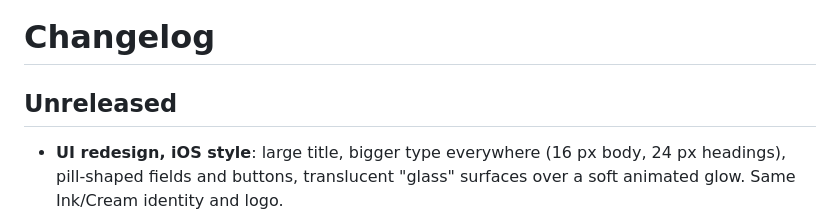
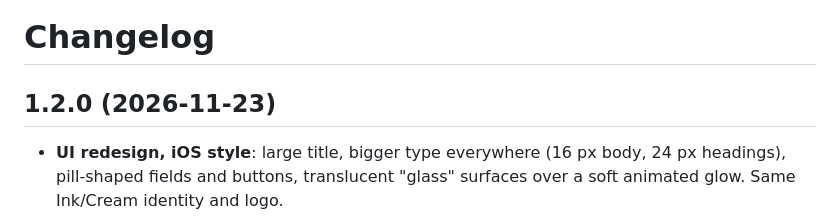
Before and after one commit to lipezwx/SynvoX, a Markdown page: CHANGELOG.md, the part around the change. Rendered like a GitHub page.

```diff
--- a/CHANGELOG.md
+++ b/CHANGELOG.md
@@ -1,6 +1,6 @@
 # Changelog
 
-## Unreleased
+## 1.2.0 (2026-11-23)
 
 - **UI redesign, iOS style**: large title, bigger type everywhere (16 px body, 24 px headings), pill-shaped
   fields and buttons, translucent "glass" surfaces over a soft animated glow. Same Ink/Cream identity and logo.
```
Also changed, not shown: README.md (+32 -12 lines), docs/screenshot.png, 5 other files.
